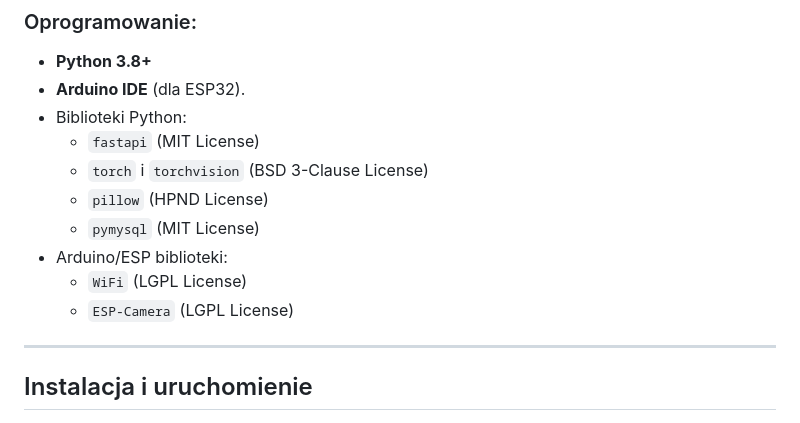
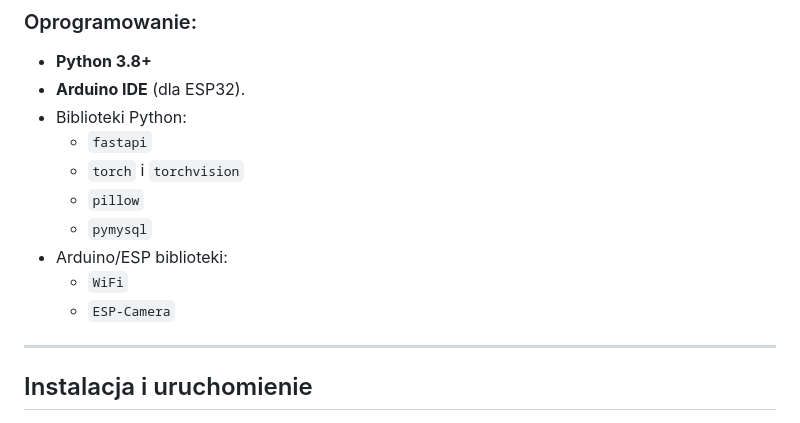
Before and after one commit to DKDIq/Inteligentny-Kosz, a Markdown page: README.md, the part around the change printed below. GitHub-like rendering.

```diff
--- a/README.md
+++ b/README.md
@@ -24,13 +24,13 @@ Inteligentny kosz na śmieci to projekt, który automatyzuje proces segregacji o
 - **Python 3.8+**
 - **Arduino IDE** (dla ESP32).
 - Biblioteki Python:
-  - `fastapi` (MIT License)
-  - `torch` i `torchvision` (BSD 3-Clause License)
-  - `pillow` (HPND License)
-  - `pymysql` (MIT License)
+  - `fastapi`
+  - `torch` i `torchvision`
+  - `pillow`
+  - `pymysql`
 - Arduino/ESP biblioteki:
-  - `WiFi` (LGPL License)
-  - `ESP-Camera` (LGPL License)
+  - `WiFi`
+  - `ESP-Camera`
 
 ---
 
```
Also changed, not shown: other parts of README.md (+11 -8 lines).
